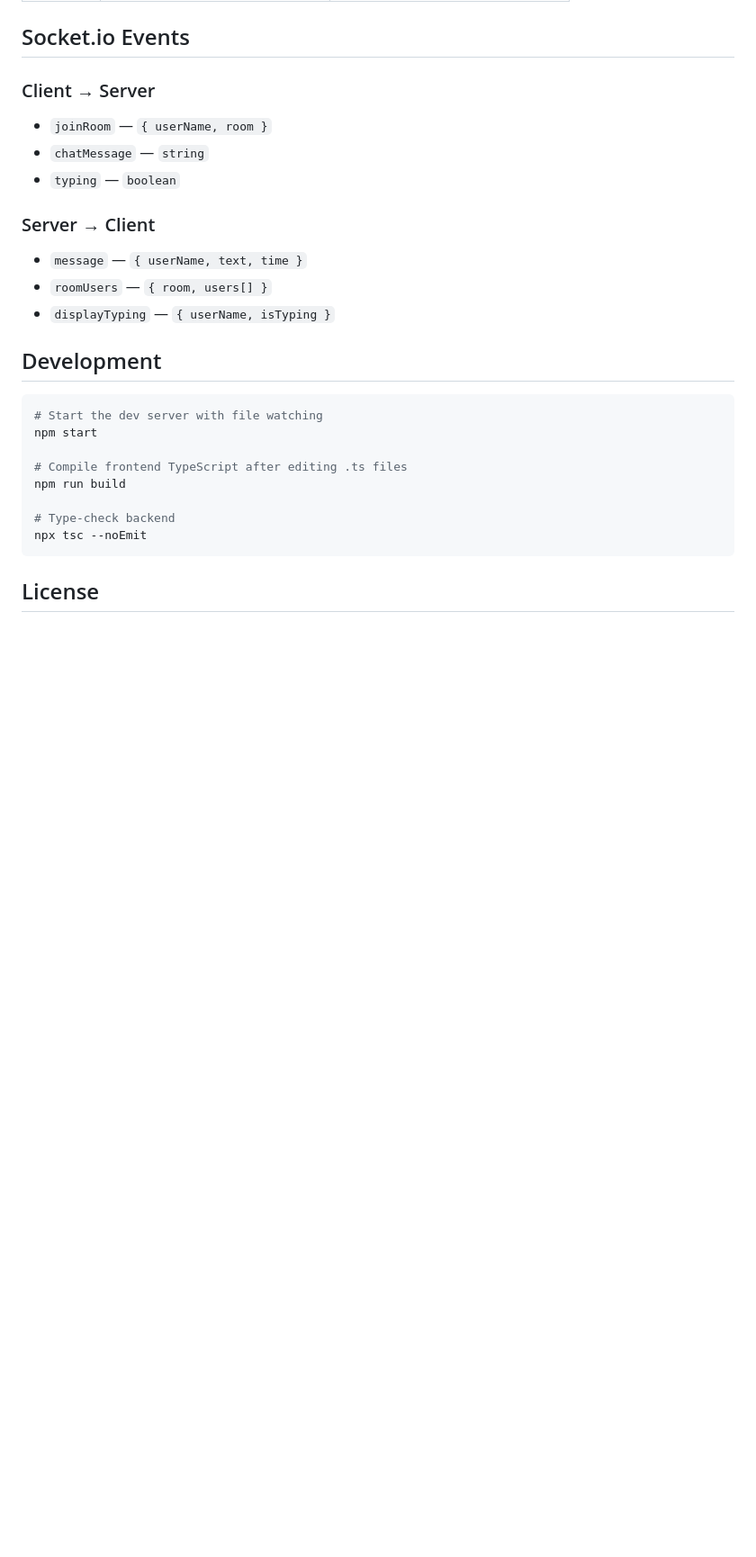
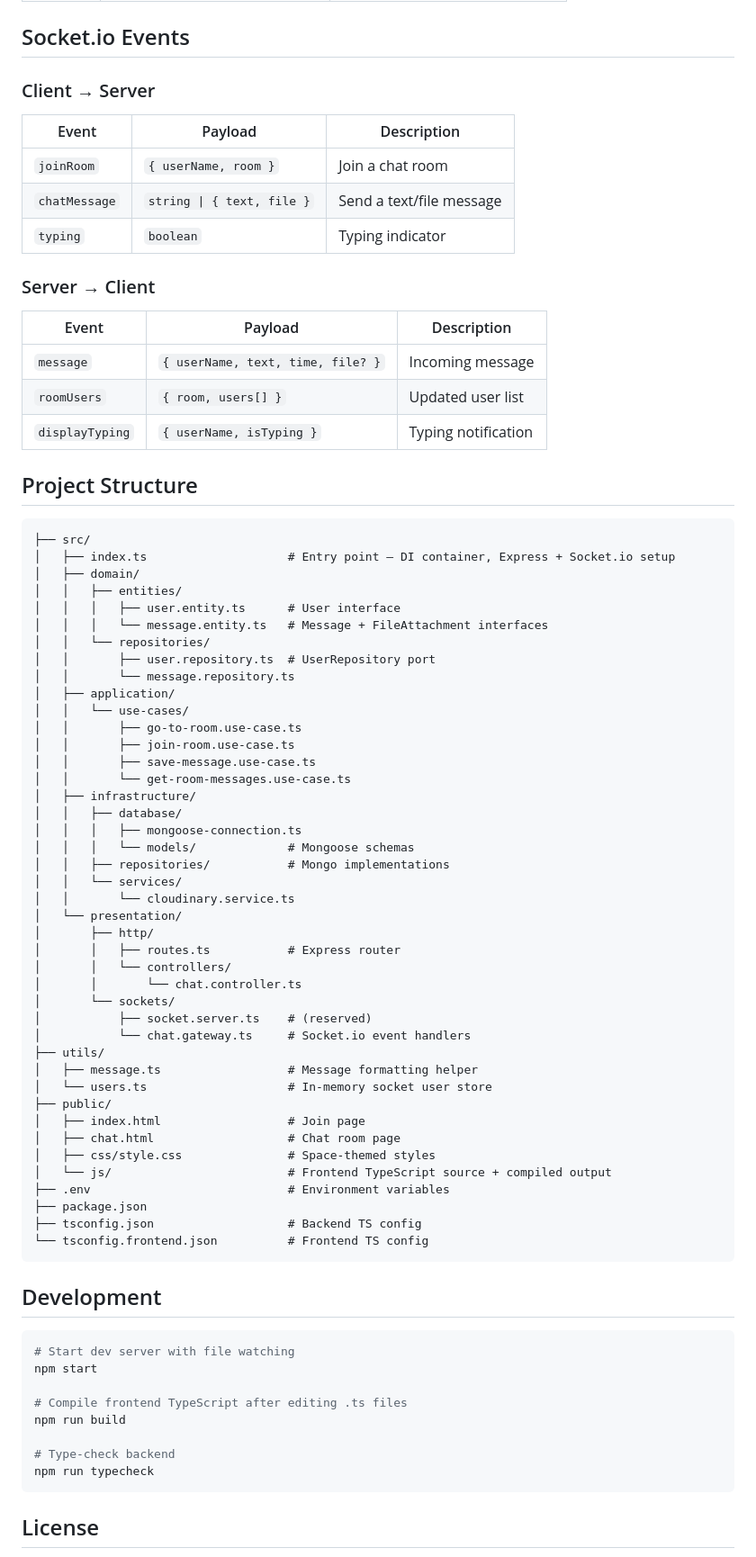
Before and after one commit to YB122/chat-i-fikra, a Markdown page: README.md, the part around one of its changes. Shown at 90% size. GitHub-like rendering; blank space fills up the shorter version.

````diff
--- a/README.md
+++ b/README.md
@@ -94,26 +91,77 @@ The server runs on **http://localhost:3002**.
 ## Socket.io Events
 
 ### Client → Server
-- `joinRoom` — `{ userName, room }`
-- `chatMessage` — `string`
-- `typing` — `boolean`
+| Event | Payload | Description |
+|-------|---------|-------------|
+| `joinRoom` | `{ userName, room }` | Join a chat room |
+| `chatMessage` | `string \| { text, file }` | Send a text/file message |
+| `typing` | `boolean` | Typing indicator |
 
 ### Server → Client
-- `message` — `{ userName, text, time }`
-- `roomUsers` — `{ room, users[] }`
-- `displayTyping` — `{ userName, isTyping }`
+| Event | Payload | Description |
+|-------|---------|-------------|
+| `message` | `{ userName, text, time, file? }` | Incoming message |
+| `roomUsers` | `{ room, users[] }` | Updated user list |
+| `displayTyping` | `{ userName, isTyping }` | Typing notification |
+
+## Project Structure
+
+```
+├── src/
+│   ├── index.ts                    # Entry point — DI container, Express + Socket.io setup
+│   ├── domain/
+│   │   ├── entities/
+│   │   │   ├── user.entity.ts      # User interface
+│   │   │   └── message.entity.ts   # Message + FileAttachment interfaces
+│   │   └── repositories/
+│   │       ├── user.repository.ts  # UserRepository port
+│   │       └── message.repository.ts
+│   ├── application/
+│   │   └── use-cases/
+│   │       ├── go-to-room.use-case.ts
+│   │       ├── join-room.use-case.ts
+│   │       ├── save-message.use-case.ts
+│   │       └── get-room-messages.use-case.ts
+│   ├── infrastructure/
+│   │   ├── database/
+│   │   │   ├── mongoose-connection.ts
+│   │   │   └── models/             # Mongoose schemas
+│   │   ├── repositories/           # Mongo implementations
+│   │   └── services/
+│   │       └── cloudinary.service.ts
+│   └── presentation/
+│       ├── http/
+│       │   ├── routes.ts           # Express router
+│       │   └── controllers/
+│       │       └── chat.controller.ts
+│       └── sockets/
+│           ├── socket.server.ts    # (reserved)
+│           └── chat.gateway.ts     # Socket.io event handlers
+├── utils/
+│   ├── message.ts                  # Message formatting helper
+│   └── users.ts                    # In-memory socket user store
+├── public/
+│   ├── index.html                  # Join page
+│   ├── chat.html                   # Chat room page
+│   ├── css/style.css               # Space-themed styles
+│   └── js/                         # Frontend TypeScript source + compiled output
+├── .env                            # Environment variables
+├── package.json
+├── tsconfig.json                   # Backend TS config
+└── tsconfig.frontend.json          # Frontend TS config
+```
 
 ## Development
 
 ```bash
-# Start the dev server with file watching
+# Start dev server with file watching
 npm start
 
 # Compile frontend TypeScript after editing .ts files
 npm run build
 
 # Type-check backend
-npx tsc --noEmit
+npm run typecheck
 ```
 
 ## License
````
Also changed, not shown: other parts of README.md (+34 -37 lines).
